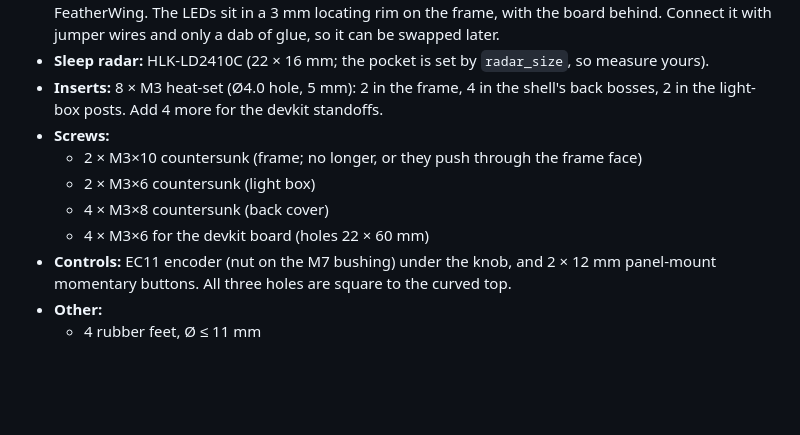
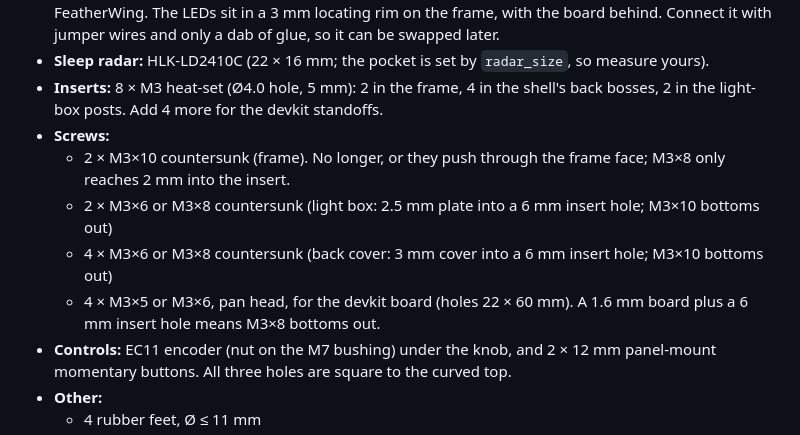
Before and after one commit to asherniedzwiedz-sys/Hatch-Alarm-Clock, a Markdown page: enclosure/ASSEMBLY.md, the part around the change. Drawn GitHub-style; blank space fills up the shorter version.

Commit message:
Screw lengths: allowed range per spot, checked against the model
The ESP32 standoffs take M3x5-6 (M3x8 bottoms out in the 6 mm hole
under a 1.6 mm board). The back cover and light box take M3x6-8
(M3x10 bottoms out). The shopping list is now 2 x M3x10, 6 x M3x8 and
4 x M3x6 instead of 10 x M3x8.

Co-Authored-By: Claude Opus 5.5 <noreply@anthropic.com>

```diff
--- a/enclosure/ASSEMBLY.md
+++ b/enclosure/ASSEMBLY.md
@@ -70,10 +70,10 @@ Every part fits a 220 × 220 mm bed (largest footprint 184 × 140 mm).
 - **Sleep radar:** HLK-LD2410C (22 × 16 mm; the pocket is set by `radar_size`, so measure yours).
 - **Inserts:** 8 × M3 heat-set (Ø4.0 hole, 5 mm): 2 in the frame, 4 in the shell's back bosses, 2 in the light-box posts. Add 4 more for the devkit standoffs.
 - **Screws:**
-  - 2 × M3×10 countersunk (frame; no longer, or they push through the frame face)
-  - 2 × M3×6 countersunk (light box)
-  - 4 × M3×8 countersunk (back cover)
-  - 4 × M3×6 for the devkit board (holes 22 × 60 mm)
+  - 2 × M3×10 countersunk (frame). No longer, or they push through the frame face; M3×8 only reaches 2 mm into the insert.
+  - 2 × M3×6 or M3×8 countersunk (light box: 2.5 mm plate into a 6 mm insert hole; M3×10 bottoms out)
+  - 4 × M3×6 or M3×8 countersunk (back cover: 3 mm cover into a 6 mm insert hole; M3×10 bottoms out)
+  - 4 × M3×5 or M3×6, pan head, for the devkit board (holes 22 × 60 mm). A 1.6 mm board plus a 6 mm insert hole means M3×8 bottoms out.
 - **Controls:** EC11 encoder (nut on the M7 bushing) under the knob, and 2 × 12 mm panel-mount momentary buttons. All three holes are square to the curved top.
 - **Other:**
   - 4 rubber feet, Ø ≤ 11 mm
```
Also changed, not shown: PARTS.md (+4 -1 lines).
